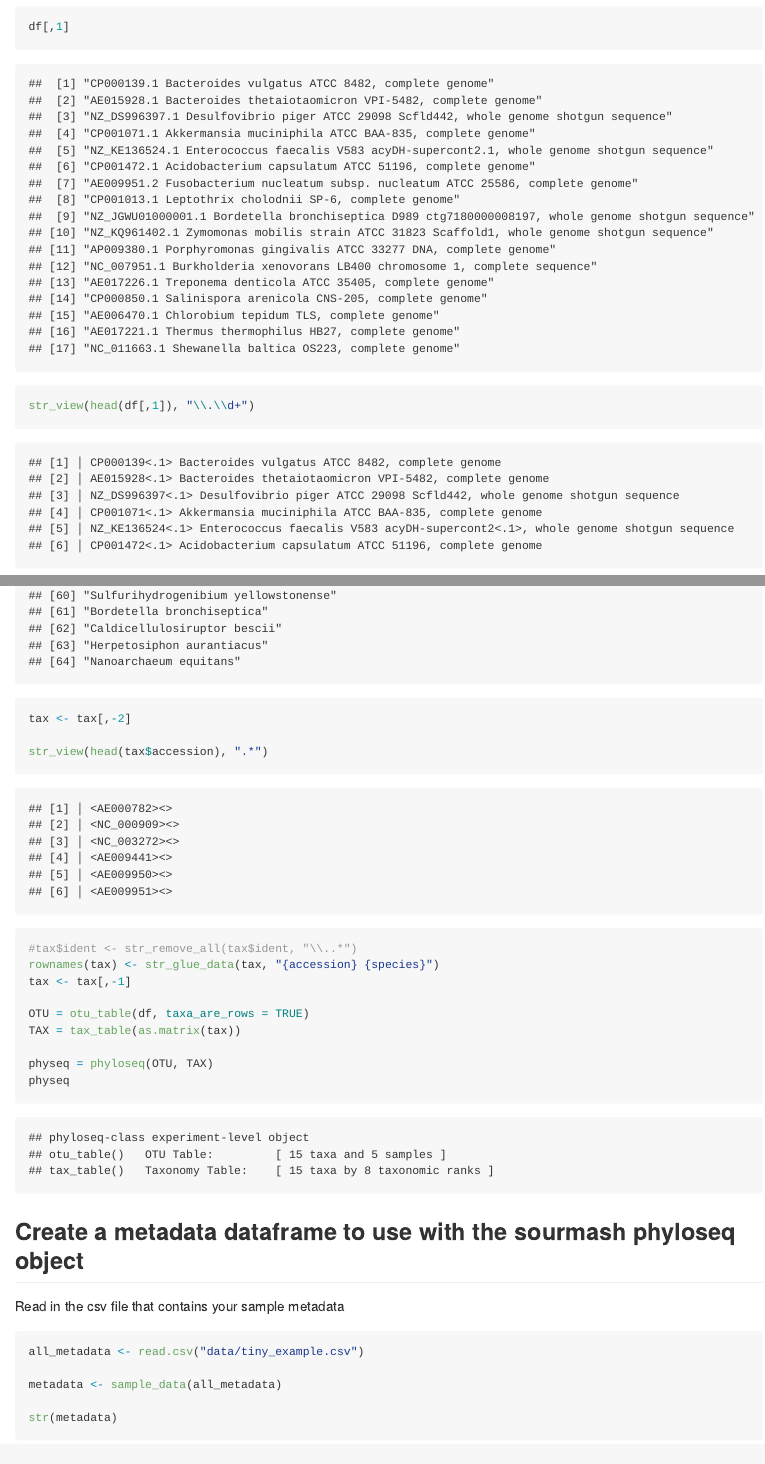
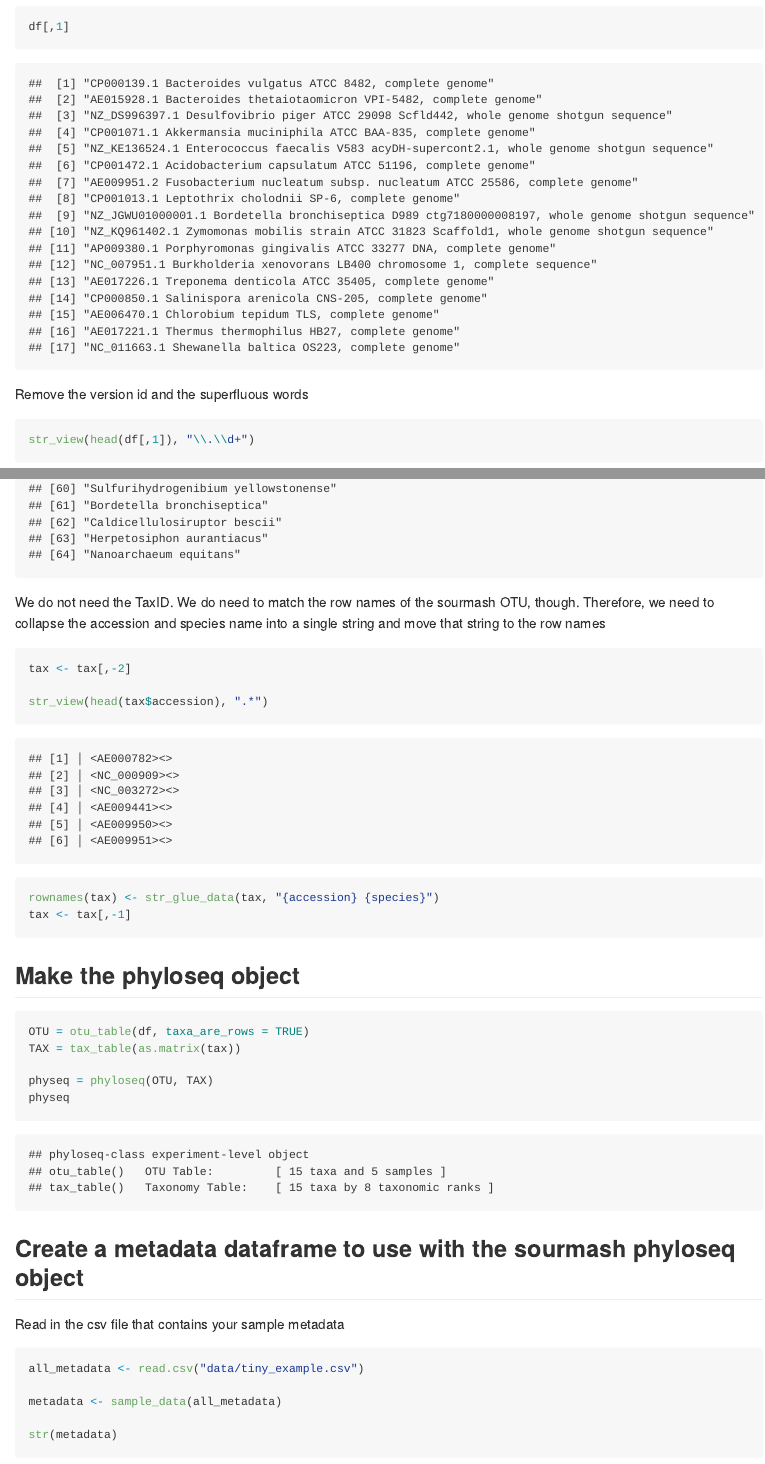
Before and after one commit to sourmash-bio/sourmash_plugin_tables, an R Markdown document (examples/phyloseq.rmd): the page in a window 1100 px wide, from 3240 px down before the commit and from 3280 px down after it, so that both start at the same text, and a second part further down, joined at a grey line. The pictures show the output file examples/phyloseq.html that the author committed with the source, opened offline; long lines of code are wrapped.

Commit message:
final vingette doc output

````diff
--- a/examples/phyloseq.rmd
+++ b/examples/phyloseq.rmd
@@ -72,4 +75,7 @@ df[,1]
 
+Remove the version id and the superfluous words
+
+```{r}
 str_view(head(df[,1]), "\\.\\d+")
 word(df[, 1], 1, 3)
 
@@ -90,10 +107,16 @@ tax[,9]
+We do not need the TaxID. We do need to match the row names of the sourmash OTU, though. Therefore, we need to collapse the accession and species name into a single string and move that string to the row names
+
+```{r}
 tax <- tax[,-2]
 
 str_view(head(tax$accession), ".*")
-#tax$ident <- str_remove_all(tax$ident, "\\..*")
 rownames(tax) <- str_glue_data(tax, "{accession} {species}")
 tax <- tax[,-1]
+```
 
+## Make the phyloseq object
+
+```{r}
 OTU = otu_table(df, taxa_are_rows = TRUE)
 TAX = tax_table(as.matrix(tax))
 
````
Also changed, not shown: examples/phyloseq.html, examples/phyloseq.md, examples/phyloseq.rmd (16 more changed lines).
